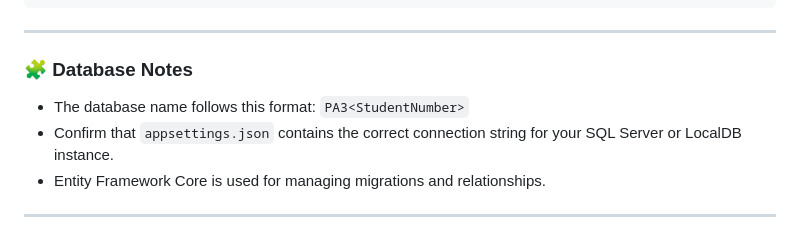
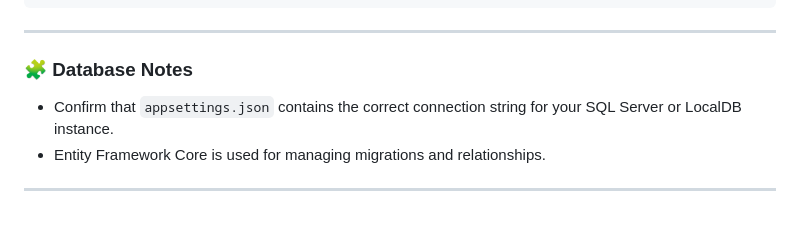
Before and after one commit to Drasti24/QuotesWebAPI, a Markdown page: README.md, the part around the change. Drawn GitHub-style.

```diff
--- a/README.md
+++ b/README.md
@@ -117,7 +117,6 @@ python client.py
 
 ### 🧩 Database Notes
 
-- The database name follows this format: `PA3<StudentNumber>`
 - Confirm that `appsettings.json` contains the correct connection string for your SQL Server or LocalDB instance.
 - Entity Framework Core is used for managing migrations and relationships.
 
```
